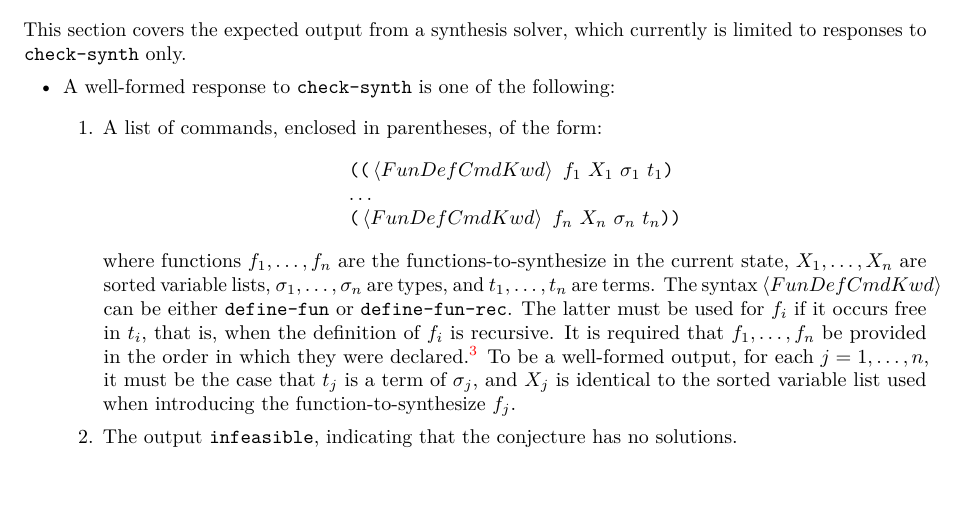
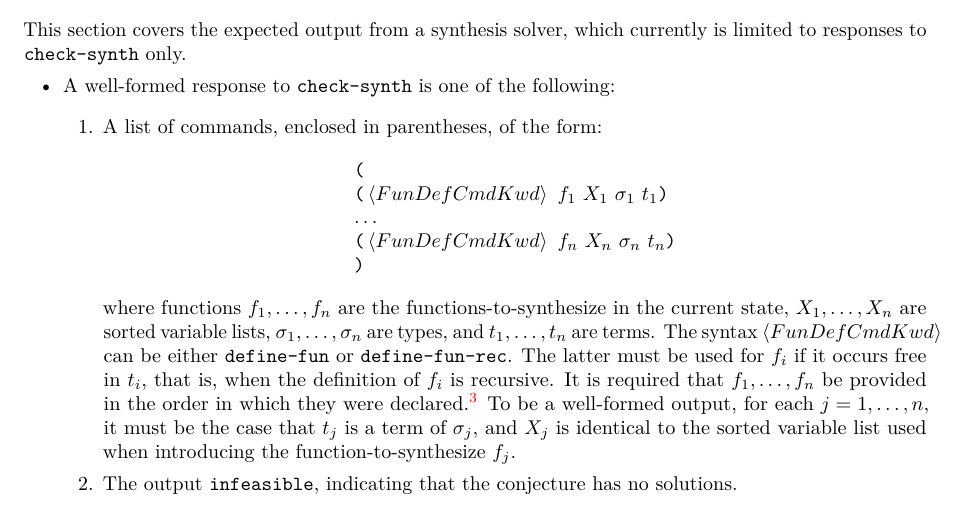
Before and after one commit to SyGuS-Org/docs, a LaTeX document (language/sygus.tex): part of page 12 of 28 before the commit and part of page 12 of 29 after it, cut so that both start at the same text. Compiled offline with pdfLaTeX.

Commit message:
Fix examples

```diff
--- a/language/sygus.tex
+++ b/language/sygus.tex
@@ -1395,9 +1395,11 @@ A well-formed response to $\checksynthkwd$ is one of the following:
 A list of commands, enclosed in parentheses, of the form:
 \[
 \begin{array}{l}
-\paren{\paren{\fundefcmdkwd\mbox{ }f_{1}\mbox{ }X_{1}\mbox{ }\sigma_{1}\mbox{ }t_{1}}\\
+\paren{\\
+\paren{\fundefcmdkwd\mbox{ }f_{1}\mbox{ }X_{1}\mbox{ }\sigma_{1}\mbox{ }t_{1}}\\
 \ldots\\
-\paren{\fundefcmdkwd\mbox{ }f_{n}\mbox{ }X_{n}\mbox{ }\sigma_{n}\mbox{ }t_{n}}}
+\paren{\fundefcmdkwd\mbox{ }f_{n}\mbox{ }X_{n}\mbox{ }\sigma_{n}\mbox{ }t_{n}}\\
+}
 \end{array}
 \]
 where functions $f_{1}, \ldots, f_{n}$
```
Also changed, not shown: language/sygus.tex (16 more changed lines).
